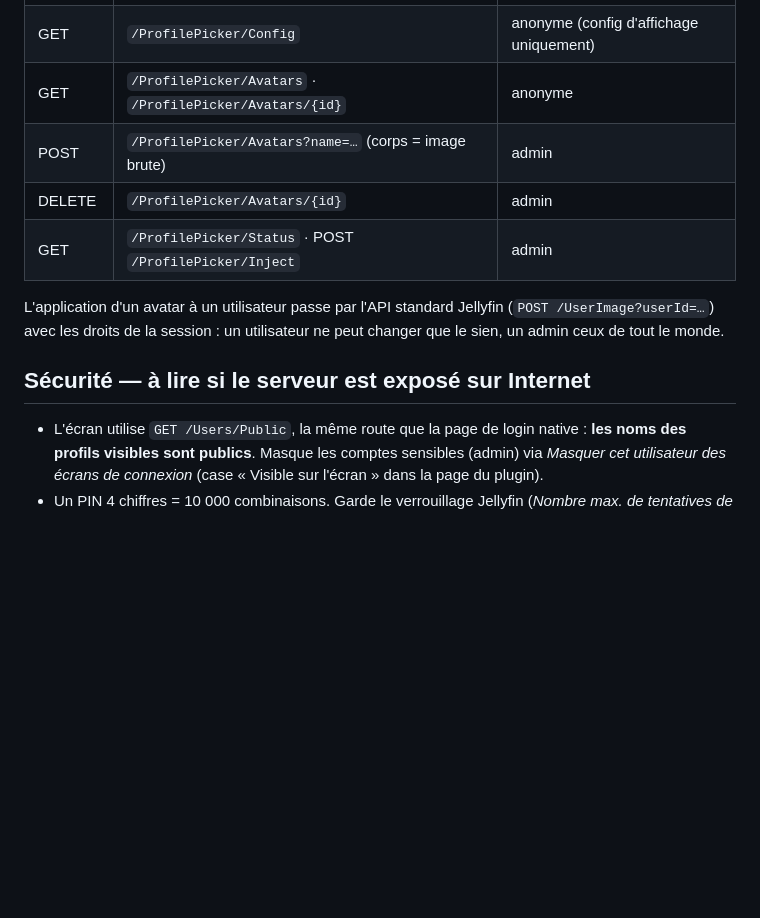
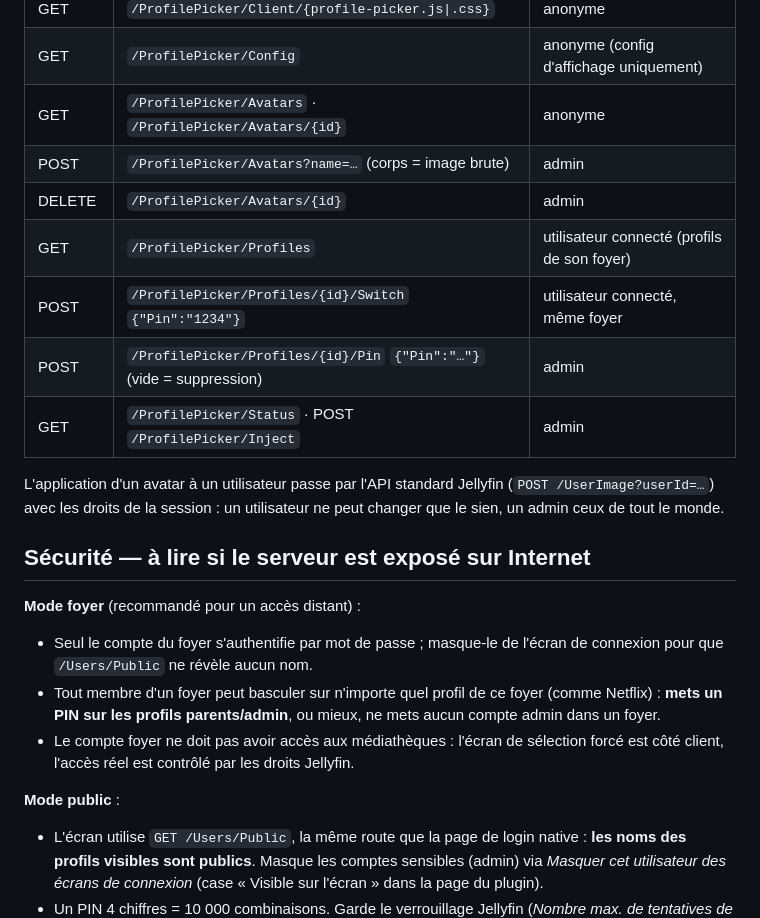
Before and after one commit to minimitdm/jellyfin-plugin-profile-picker, a Markdown page: README.md, the part around one of its changes. Drawn GitHub-style; blank space fills up the shorter version.

```diff
--- a/README.md
+++ b/README.md
@@ -78,11 +99,21 @@ const js = document.createElement('script'); js.src = '../ProfilePicker/Client/p
 | GET | `/ProfilePicker/Avatars` · `/ProfilePicker/Avatars/{id}` | anonyme |
 | POST | `/ProfilePicker/Avatars?name=…` (corps = image brute) | admin |
 | DELETE | `/ProfilePicker/Avatars/{id}` | admin |
+| GET | `/ProfilePicker/Profiles` | utilisateur connecté (profils de son foyer) |
+| POST | `/ProfilePicker/Profiles/{id}/Switch` `{"Pin":"1234"}` | utilisateur connecté, même foyer |
+| POST | `/ProfilePicker/Profiles/{id}/Pin` `{"Pin":"…"}` (vide = suppression) | admin |
 | GET | `/ProfilePicker/Status` · POST `/ProfilePicker/Inject` | admin |
 
 L'application d'un avatar à un utilisateur passe par l'API standard Jellyfin (`POST /UserImage?userId=…`) avec les droits de la session : un utilisateur ne peut changer que le sien, un admin ceux de tout le monde.
 
 ## Sécurité — à lire si le serveur est exposé sur Internet
+
+**Mode foyer** (recommandé pour un accès distant) :
+- Seul le compte du foyer s'authentifie par mot de passe ; masque-le de l'écran de connexion pour que `/Users/Public` ne révèle aucun nom.
+- Tout membre d'un foyer peut basculer sur n'importe quel profil de ce foyer (comme Netflix) : **mets un PIN sur les profils parents/admin**, ou mieux, ne mets aucun compte admin dans un foyer.
+- Le compte foyer ne doit pas avoir accès aux médiathèques : l'écran de sélection forcé est côté client, l'accès réel est contrôlé par les droits Jellyfin.
+
+**Mode public** :
 
 - L'écran utilise `GET /Users/Public`, la même route que la page de login native : **les noms des profils visibles sont publics**. Masque les comptes sensibles (admin) via *Masquer cet utilisateur des écrans de connexion* (case « Visible sur l'écran » dans la page du plugin).
 - Un PIN 4 chiffres = 10 000 combinaisons. Garde le verrouillage Jellyfin (*Nombre max. de tentatives de connexion échouées*) actif et réserve le mode PIN aux comptes non-admin ; les comptes admin doivent garder un vrai mot de passe et rester masqués.
```
Also changed, not shown: other parts of README.md (+22 -1 lines), docs/foyer-picker.png (added), 7 other files.
